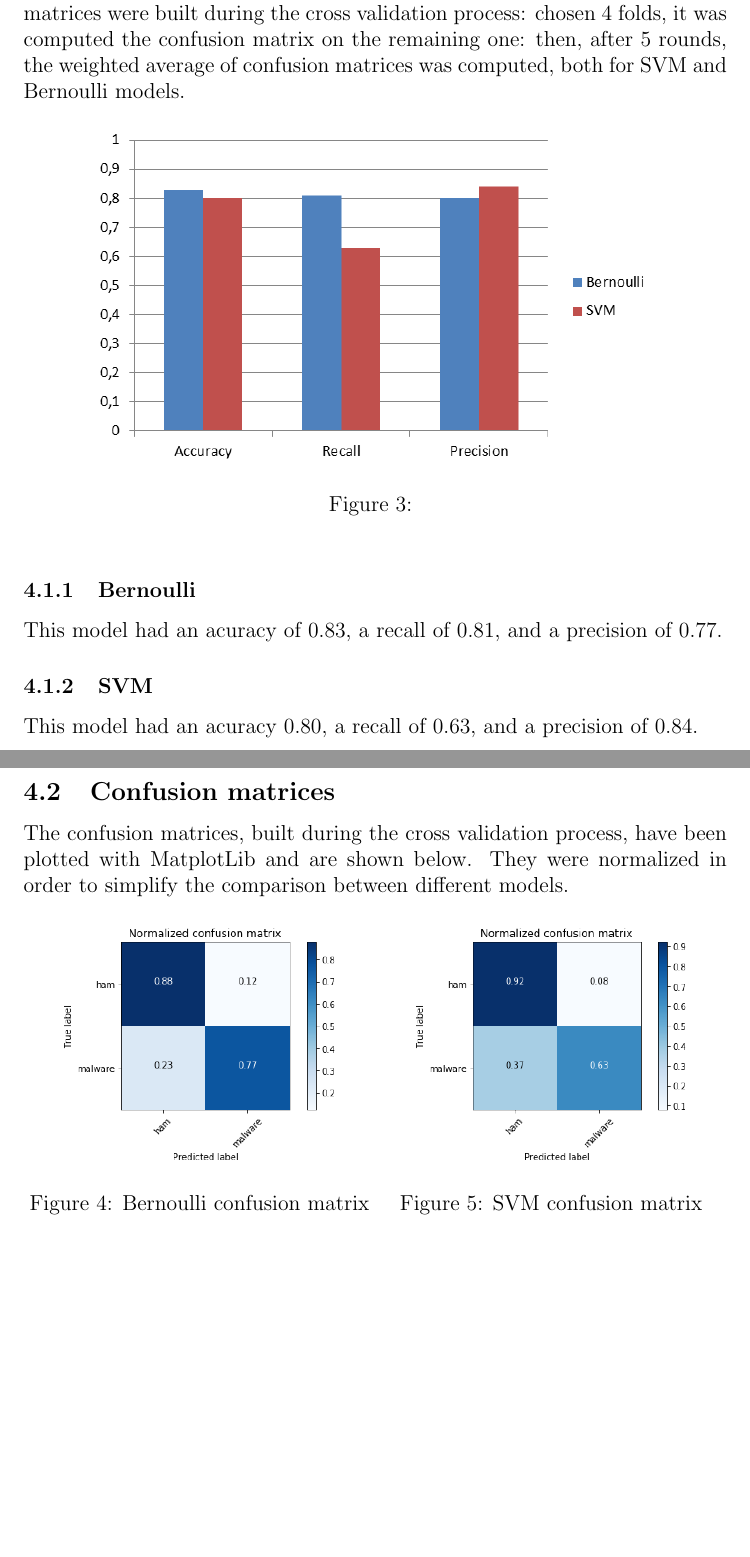
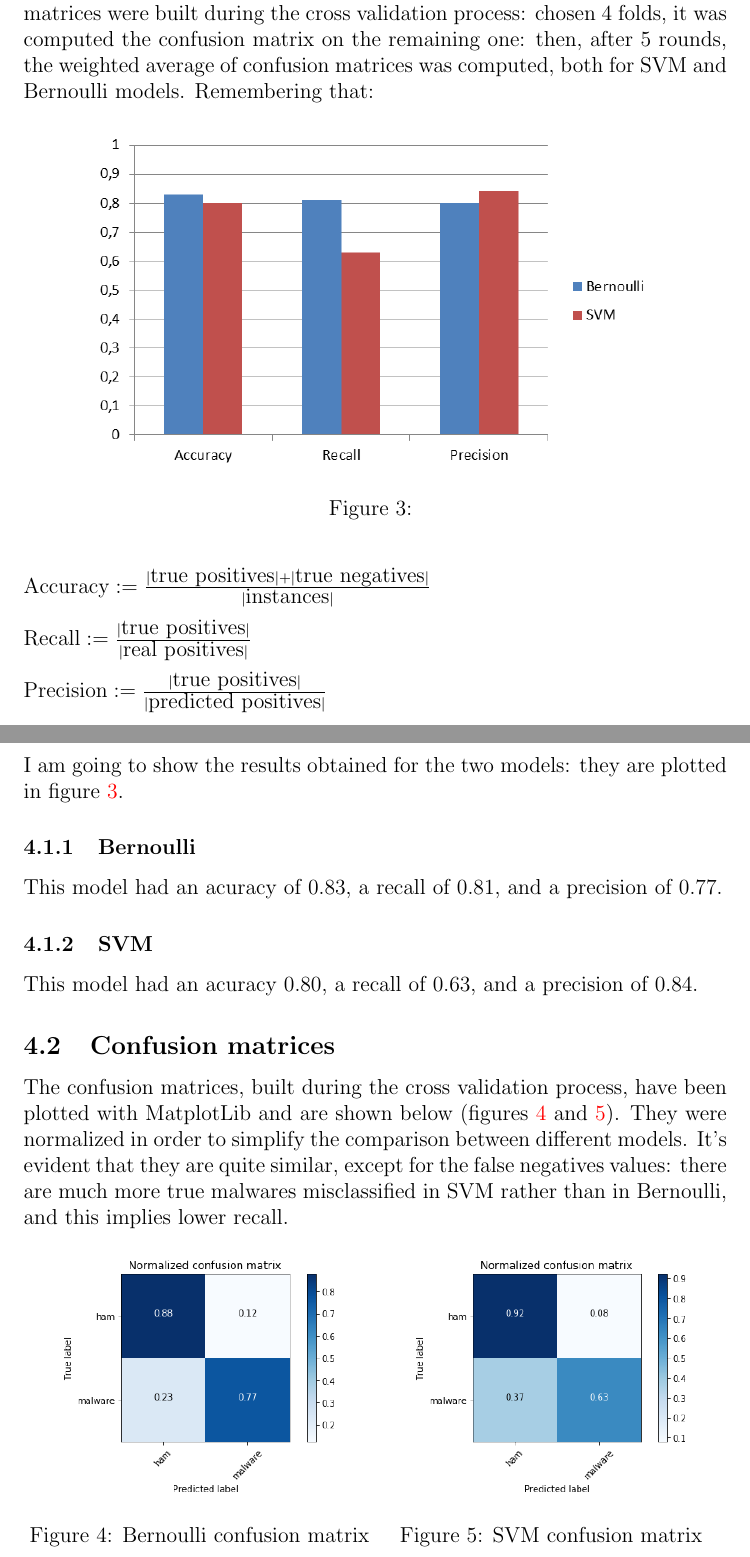
Before and after one commit to lrusso96/Machine-Learning, a LaTeX problem sheet (Homework1/Report/Report.tex): two parts of pages 7 and 8 of 8 before the commit and two parts of pages 7 and 8 of 9 after it, joined at a grey line, cut so that both start at the same text, the shorter picture padded with empty space. Compiled offline with pdfLaTeX.

Commit message:
report update

```diff
--- a/Homework1/Report/Report.tex
+++ b/Homework1/Report/Report.tex
@@ -93,6 +93,17 @@ All these results have been computed with the cross validation process. In parti
 	\caption{}
 	\label{fig:metrics}
 \end{figure}
+Remembering that:
+$
+\newline\newline
+\mbox{Accuracy}:= \frac{|\mbox{true positives}| + |\mbox{true negatives}|}{|\mbox{instances}|}
+\newline\newline
+\mbox{Recall}:= \frac{|\mbox{true positives}|}{|\mbox{real positives}|}
+\newline\newline
+\mbox{Precision}:= \frac{|\mbox{true positives}|}{|\mbox{predicted positives}|}
+\newline\newline
+$
+I am going to show the results obtained for the two models: they are plotted in figure \ref{fig:metrics}.
 
 \subsubsection{Bernoulli}
 This model had an acuracy of 0.83, a recall of 0.81, and a precision of 0.77.
@@ -101,7 +112,7 @@ This model had an acuracy of 0.83, a recall of 0.81, and a precision of 0.77.
 This model had an acuracy 0.80, a recall of 0.63, and a precision of 0.84.
 
 \subsection{Confusion matrices}
-The confusion matrices, built during the cross validation process, have been plotted with MatplotLib and are shown below. They were normalized in order to simplify the comparison between different models.
+The confusion matrices, built during the cross validation process, have been plotted with MatplotLib and are shown below (figures \ref{fig:cnf_m_bernoulli} and \ref{fig:cnf_m_svm}). They were normalized in order to simplify the comparison between different models. It's evident that they are quite similar, except for the false negatives values: there are much more true malwares misclassified in SVM rather than in Bernoulli, and this implies lower recall.
 \begin{figure}[!ht]
 	\centering
 	\begin{minipage}{.5\textwidth}
```
Also changed, not shown: Homework1/Report/Report.pdf, Homework1/Report/Report.tex (8 more changed lines).
